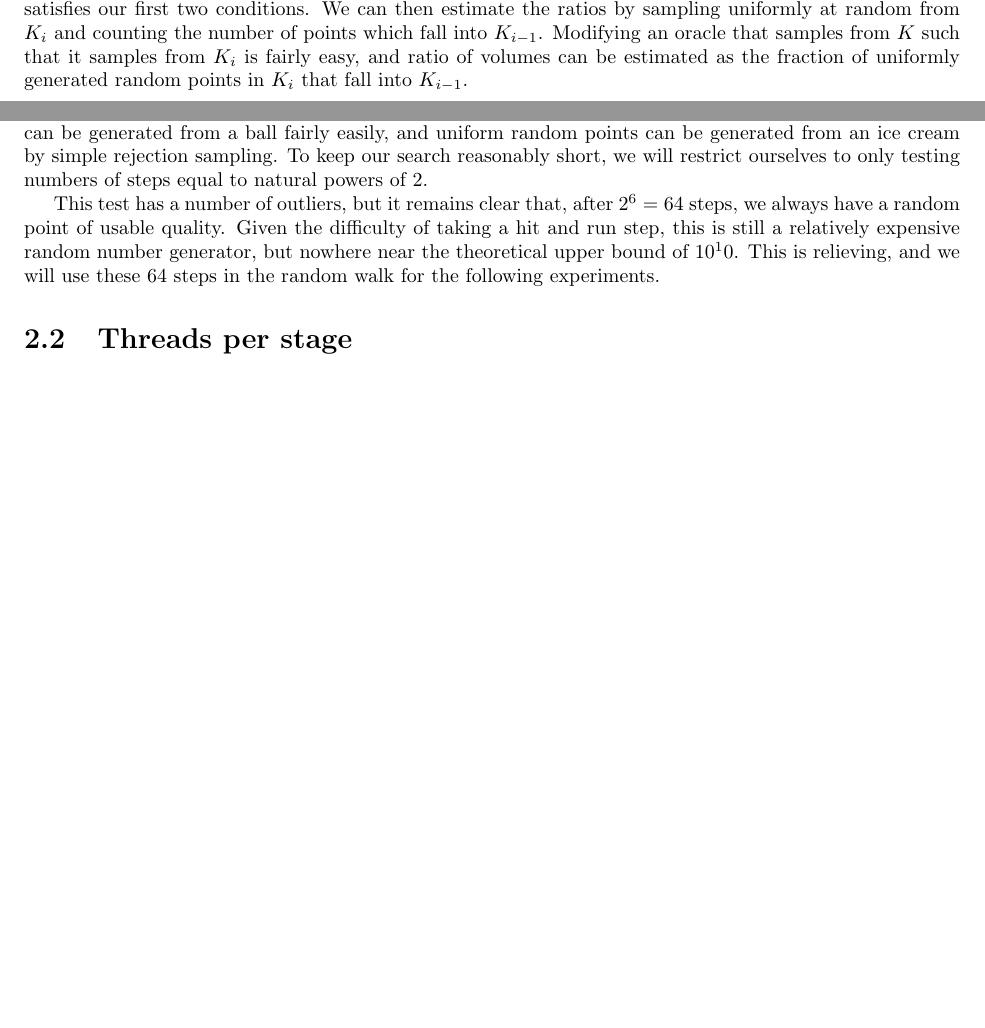
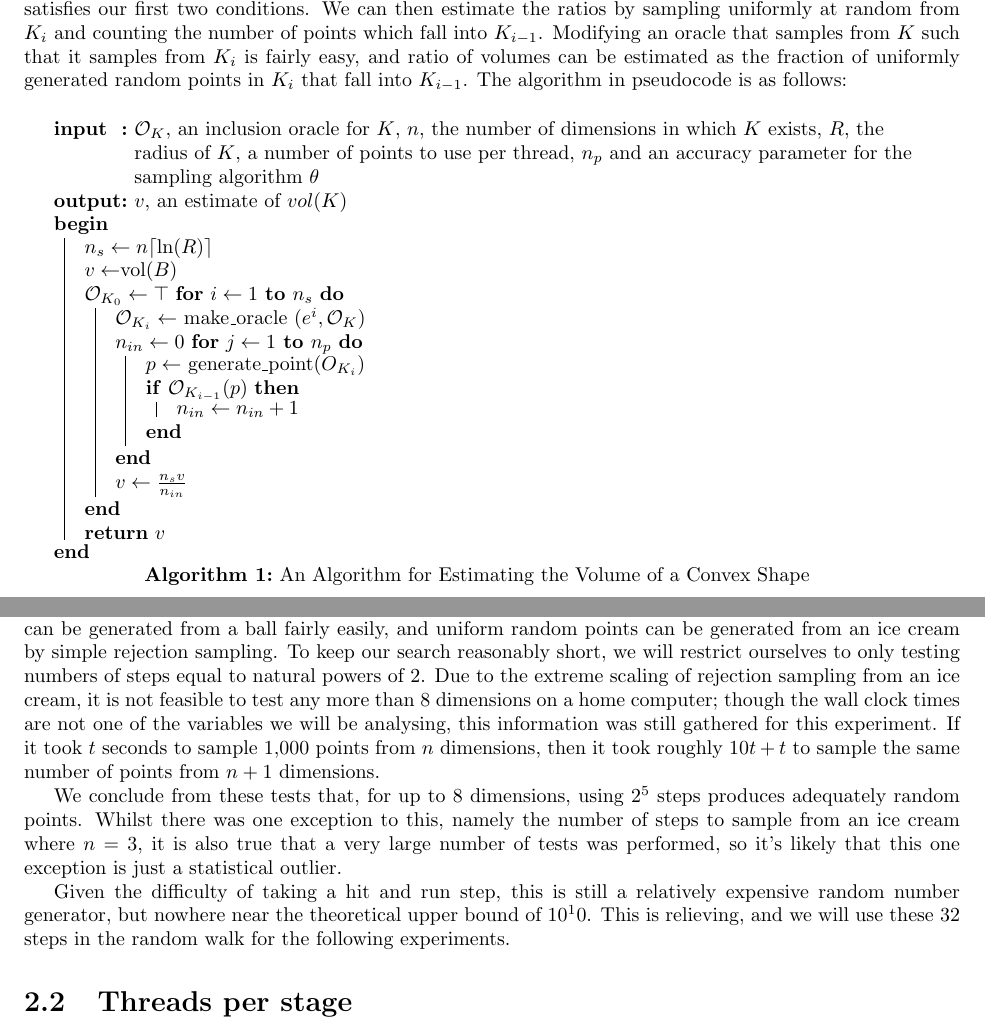
Before and after one commit to Ymbirtt/volume_estimation_writeup, a LaTeX thesis (main.tex, which reads experiments.tex, intro.tex): two parts of pages 4 and 5 of 6, joined at a grey line, cut so that both start at the same text, the shorter picture padded with empty space. Compiled offline with pdfLaTeX.

Commit message:
Specify volume estimation algorithm

```diff
--- a/experiments.tex
+++ b/experiments.tex
@@ -4,15 +4,18 @@ Our first experiment will attempt to bound the mixing time of the Hit and Run ra
 in the sense that the number of steps needed for the walk to reach a uniform ditribution is $O^{*}(n^2)$, however this result actually shows that the walk can only be guaranteed to mix after over $10^{10} n^2$
 steps. A hit and run step requires the generation of $n$ uniformly distributed random numbers, which is already a difficult task. Performing $10^{10} n^2$ steps, then, is very much infeasible on modern hardware.
 
-We shall judge the walk to be well-mixed if 1,000 independent points generated by the walk with a fixed starting point at the origin pass a $\chi^2$ test at the 1\% level against the null hypothesis that the points are identically distributed to a set of 1,000 points sampled by a method guaranteed to generate uniform points, but which may be somewhat slower. It is not clear which shape is likely to constitute a pathological case for the hit and run walk; the ice cream has the smallest volume, and so in a sense fewer points need to be chosen from, but also has the tighest possible corner, in which the walk is most likely to get stuck. By contrast, the ball has the largest volume and no corners. We will test both shapes. Uniformly distributed random points can be generated from a ball fairly easily, and uniform random points can be generated from an ice cream by simple rejection sampling. To keep our search reasonably short,  we will restrict ourselves to only testing numbers of steps equal to natural powers of 2.
+We shall judge the walk to be well-mixed if 1,000 independent points generated by the walk with a fixed starting point at the origin pass a $\chi^2$ test at the 1\% level against the null hypothesis that the points are identically distributed to a set of 1,000 points sampled by a method guaranteed to generate uniform points, but which may be somewhat slower. It is not clear which shape is likely to constitute a pathological case for the hit and run walk; the ice cream has the smallest volume, and so in a sense fewer points need to be chosen from, but also has the tighest possible corner, in which the walk is most likely to get stuck. By contrast, the ball has the largest volume and no corners. We will test both shapes. Uniformly distributed random points can be generated from a ball fairly easily, and uniform random points can be generated from an ice cream by simple rejection sampling. To keep our search reasonably short, we will restrict ourselves to only testing numbers of steps equal to natural powers of 2. Due to the extreme scaling of rejection sampling from an ice cream, it is not feasible to test any more than 8 dimensions on a home computer; though the wall clock times are not one of the variables we will be analysing, this information was still gathered for this experiment. If it took $t$ seconds to sample 1,000 points from $n$ dimensions, then it took roughly $10t+t$ to sample the same number of points from $n+1$ dimensions.
 
 
-This test has a number of outliers, but it remains clear that, after $2^6 = 64$ steps, we always have a random point of usable quality. Given the difficulty of taking a hit and run step, this is still a relatively expensive random number generator, but nowhere near the theoretical upper bound of $10^10$. This is relieving, and we will use these 64 steps in the random walk for the following experiments.
+We conclude from these tests that, for up to 8 dimensions, using $2^5$ steps produces adequately random points. Whilst there was one exception to this, namely the number of steps to sample from an ice cream where $n=3$, it is also true that a very large number of tests was performed, so it's likely that this one exception is just a statistical outlier.
+
+Given the difficulty of taking a hit and run step, this is still a relatively expensive random number generator, but nowhere near the theoretical upper bound of $10^10$. This is relieving, and we will use these 32 steps in the random walk for the following experiments.
 
 
 \section{Threads per stage}\label{sec_error}
 
 We will now see how the number of threads per phase influences the accuracy of an estimate. In the paper describing our particular estimation method, it is stated that, for an n-dimensional shape, in order to achieve an error of $\varepsilon$, we should use $400\frac{n\log n}{\varepsilon^2}$ threads per stage. This, again, is an upper bound, and we would like to show that it is loose. We shall vary the number of threads used per stage, and see how the distribution of estimates varies with this value. As before, we will use both the ice cream and the ball to respectively maximise and minimise the ratios between successive shapes. Our analysis here will be largely visual, since any returned value from this algorithm might be considered valid for a sufficiently large value of epsilon.
+
 
 
 \section{Computation Time for Convex Shapes}\label{sec_time}
--- a/intro.tex
+++ b/intro.tex
@@ -65,4 +65,32 @@ In the implementation, uniform random numbers are selected via the mersenne twis
 The algorithm we will use follows %lovasz paper
 with three differences. Rather than generating random points using the ball walk, we generate points with Hit and Run, which experimental results show mixes significantly faster than the ball walk. Rather than using $2$ as the base for our exponents, we use $e$. At each stage, if the estimated volume is higher than it is possible for the volume to actually be, we will clamp the estimated volume back down to its maximum.
 
-To estimate the volume of some shape, $K$, we choose a sequence of shapes, $K_0 \subseteq K_1 \subseteq ... \subseteq K_p$, such that the volume of $K_0$ can be computed easily, $K_p = K$, and we can estimate the ratios $\frac{vol(K_{i+1})}{vol(K_i)}$ easily. For our algorithm, we will chose the shapes $K_i = (e^{i/n}B) \cap K$ for $i = 0, ..., n \log (R)$. Since $B \subseteq K \subseteq RB$, this satisfies our first two conditions. We can then estimate the ratios by sampling uniformly at random from $K_i$ and counting the number of points which fall into $K_{i-1}$. Modifying an oracle that samples from $K$ such that it samples from $K_i$ is fairly easy, and ratio of volumes can be estimated as the fraction of uniformly generated random points in $K_i$ that fall into $K_{i-1}$.
+To estimate the volume of some shape, $K$, we choose a sequence of shapes, $K_0 \subseteq K_1 \subseteq ... \subseteq K_p$, such that the volume of $K_0$ can be computed easily, $K_p = K$, and we can estimate the ratios $\frac{vol(K_{i+1})}{vol(K_i)}$ easily. For our algorithm, we will chose the shapes $K_i = (e^{i/n}B) \cap K$ for $i = 0, ..., n \log (R)$. Since $B \subseteq K \subseteq RB$, this satisfies our first two conditions. We can then estimate the ratios by sampling uniformly at random from $K_i$ and counting the number of points which fall into $K_{i-1}$. Modifying an oracle that samples from $K$ such that it samples from $K_i$ is fairly easy, and ratio of volumes can be estimated as the fraction of uniformly generated random points in $K_i$ that fall into $K_{i-1}$. The algorithm in pseudocode is as follows:
+
+\begin{algorithm}
+\SetAlgoLined
+\SetKwInOut{Input}{input}
+\SetKwInOut{Output}{output}
+
+\caption{An Algorithm for Estimating the Volume of a Convex Shape}\label{alg_vol}
+\Input{$\mathcal{O}_K$, an inclusion oracle for $K$, $n$, the number of dimensions in which $K$ exists, $R$, the radius of $K$, a number of points to use per thread, $n_p$ and an accuracy parameter for the sampling algorithm $\theta$}
+\Output{$v$, an estimate of $vol(K)$}
+
+\Begin{
+	$n_s <- n \lceil \ln (R) \rceil$ \\
+	$v <-$vol$(B)$ \\
+	$\mathcal{O}_{K_0} <- \top$
+	\For{$i <- 1$ \KwTo $n_s$}{
+		$\mathcal{O}_{K_i} <-$ make\_oracle $(e^i, \mathcal{O}_K)$ \\
+		$n_{in} <- 0$
+		\For{$j <- 1$ \KwTo $n_p$}{
+			$p <-$ generate\_point$(O_{K_i})$ \\
+			\If{$\mathcal{O}_{K_{i-1}}(p)$}{
+				$n_{in} <- n_{in} + 1$
+			}
+		}
+		$v <- \frac{n_s v}{n_{in}}$
+	}
+	\KwRet $v$
+}
+\end{algorithm}
```
Also changed, not shown: intro.tex (2 more changed lines).
